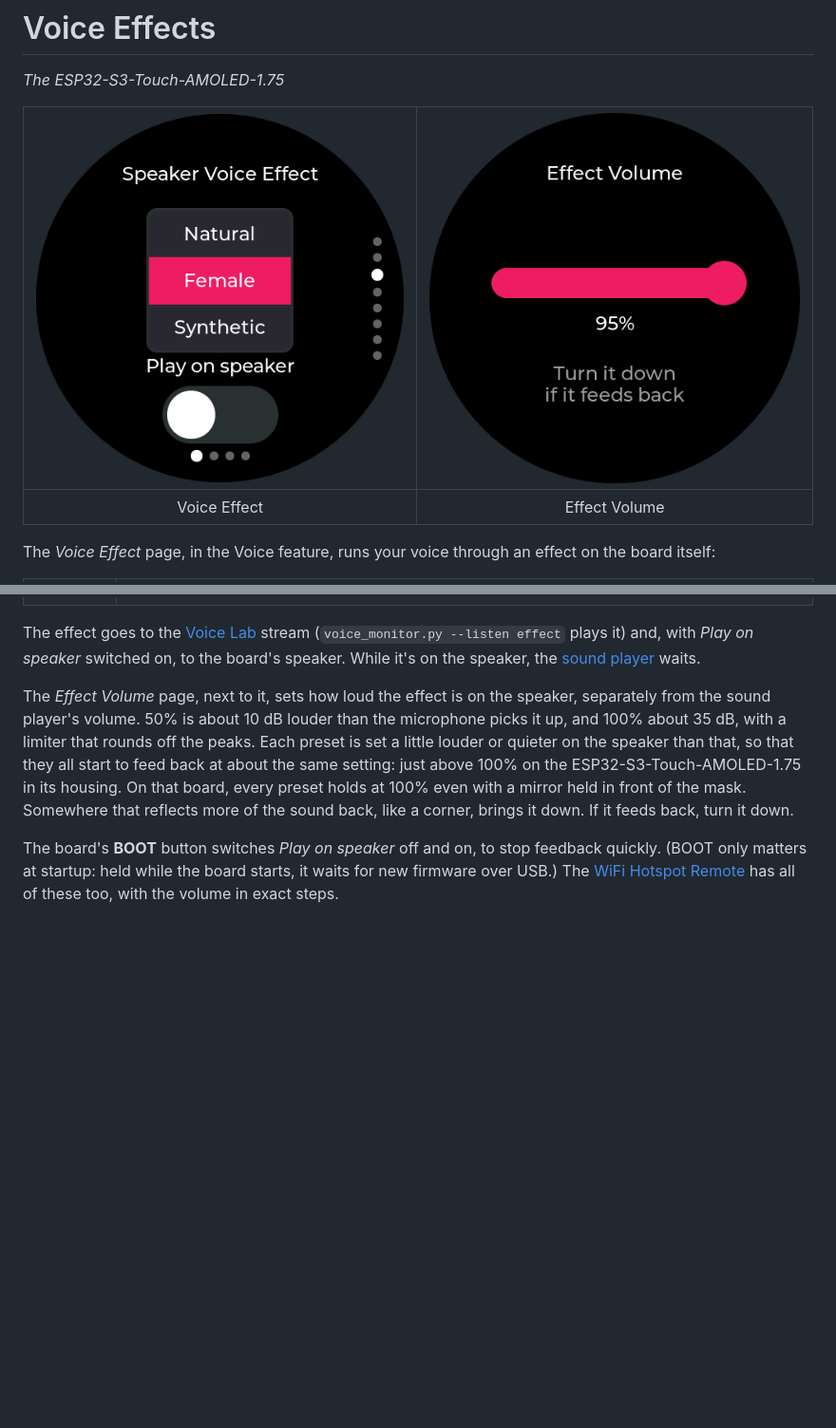
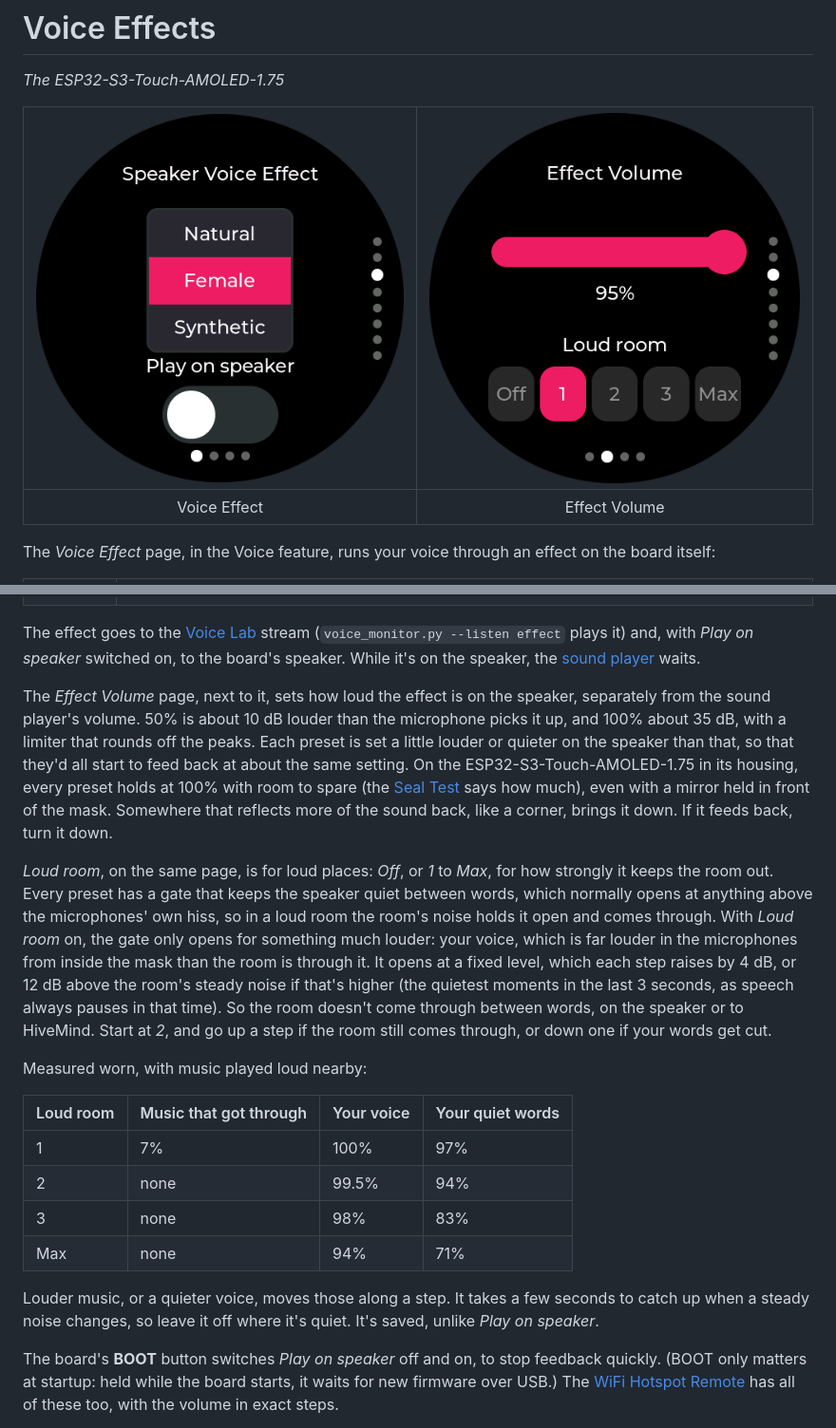
Before and after one commit to rcat3/DroneLab, a Markdown page: docs/features/voice-effects.md, 2 parts joined by grey strips. Shown at 95% size. Rendered like a GitHub page; pictures changed too: docs/images/screens/voice_effect_volume.png; blank space fills up the shorter version.

```diff
--- a/docs/features/voice-effects.md
+++ b/docs/features/voice-effects.md
@@ -23,7 +23,20 @@ The *Voice Effect* page, in the Voice feature, runs your voice through an effect
 
 The effect goes to the [Voice Lab](voice-lab.md) stream (`voice_monitor.py --listen effect` plays it) and, with *Play on speaker* switched on, to the board's speaker.  While it's on the speaker, the [sound player](sound.md) waits.
 
-The *Effect Volume* page, next to it, sets how loud the effect is on the speaker, separately from the sound player's volume.  50% is about 10 dB louder than the microphone picks it up, and 100% about 35 dB, with a limiter that rounds off the peaks.  Each preset is set a little louder or quieter on the speaker than that, so that they all start to feed back at about the same setting: just above 100% on the ESP32-S3-Touch-AMOLED-1.75 in its housing.  On that board, every preset holds at 100% even with a mirror held in front of the mask.  Somewhere that reflects more of the sound back, like a corner, brings it down.  If it feeds back, turn it down.
+The *Effect Volume* page, next to it, sets how loud the effect is on the speaker, separately from the sound player's volume.  50% is about 10 dB louder than the microphone picks it up, and 100% about 35 dB, with a limiter that rounds off the peaks.  Each preset is set a little louder or quieter on the speaker than that, so that they'd all start to feed back at about the same setting.  On the ESP32-S3-Touch-AMOLED-1.75 in its housing, every preset holds at 100% with room to spare (the [Seal Test](../build/seal-test.md) says how much), even with a mirror held in front of the mask.  Somewhere that reflects more of the sound back, like a corner, brings it down.  If it feeds back, turn it down.
+
+*Loud room*, on the same page, is for loud places: *Off*, or *1* to *Max*, for how strongly it keeps the room out.  Every preset has a gate that keeps the speaker quiet between words, which normally opens at anything above the microphones' own hiss, so in a loud room the room's noise holds it open and comes through.  With *Loud room* on, the gate only opens for something much louder: your voice, which is far louder in the microphones from inside the mask than the room is through it.  It opens at a fixed level, which each step raises by 4 dB, or 12 dB above the room's steady noise if that's higher (the quietest moments in the last 3 seconds, as speech always pauses in that time).  So the room doesn't come through between words, on the speaker or to HiveMind.  Start at *2*, and go up a step if the room still comes through, or down one if your words get cut.
+
+Measured worn, with music played loud nearby:
+
+| Loud room | Music that got through | Your voice | Your quiet words |
+|---|---|---|---|
+| 1 | 7% | 100% | 97% |
+| 2 | none | 99.5% | 94% |
+| 3 | none | 98% | 83% |
+| Max | none | 94% | 71% |
+
+Louder music, or a quieter voice, moves those along a step.  It takes a few seconds to catch up when a steady noise changes, so leave it off where it's quiet.  It's saved, unlike *Play on speaker*.
 
 The board's **BOOT** button switches *Play on speaker* off and on, to stop feedback quickly.  (BOOT only matters at startup: held while the board starts, it waits for new firmware over USB.)  The [WiFi Hotspot Remote](phone-remote.md) has all of these too, with the volume in exact steps.
 
```
Also changed, not shown: docs/features/phone-remote.md (+1 -1 lines), 9 other files.
